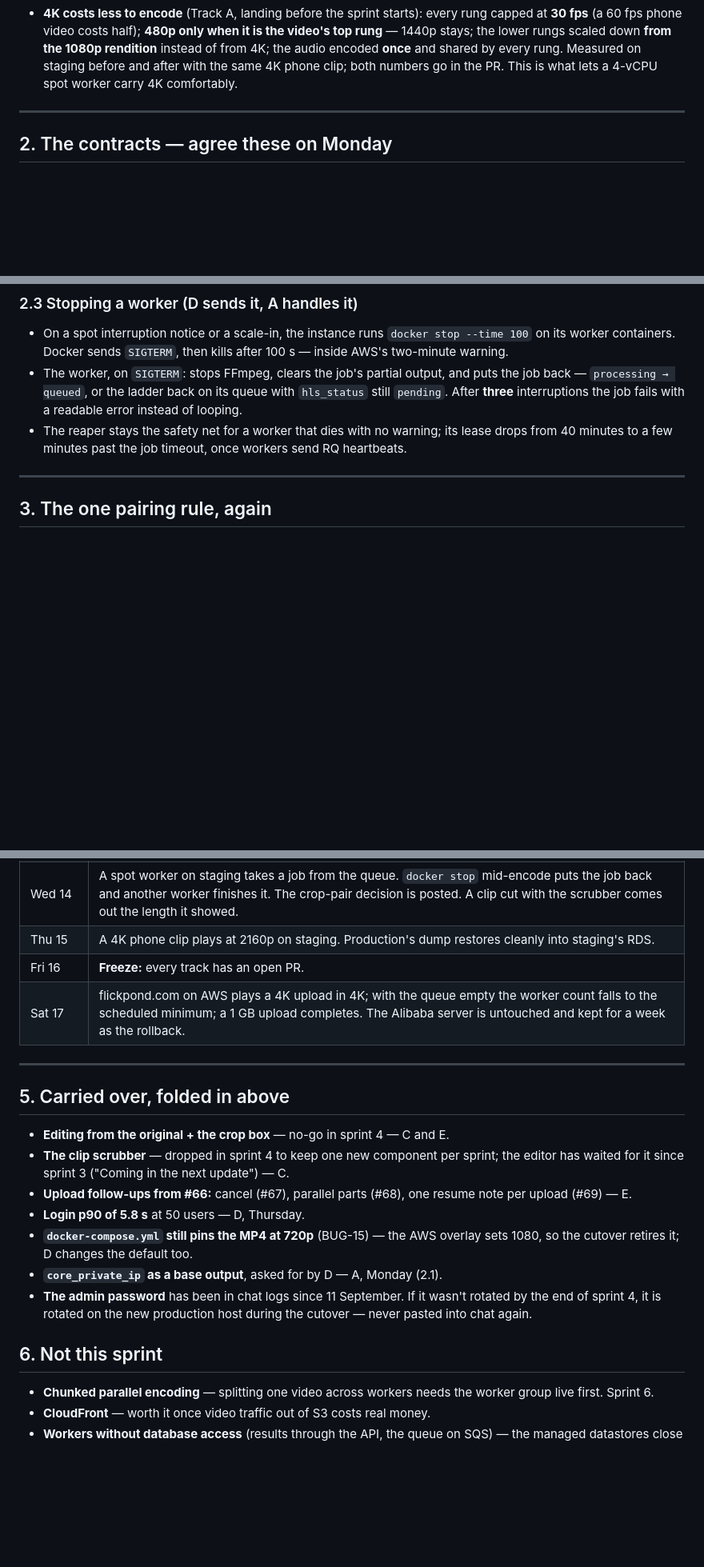
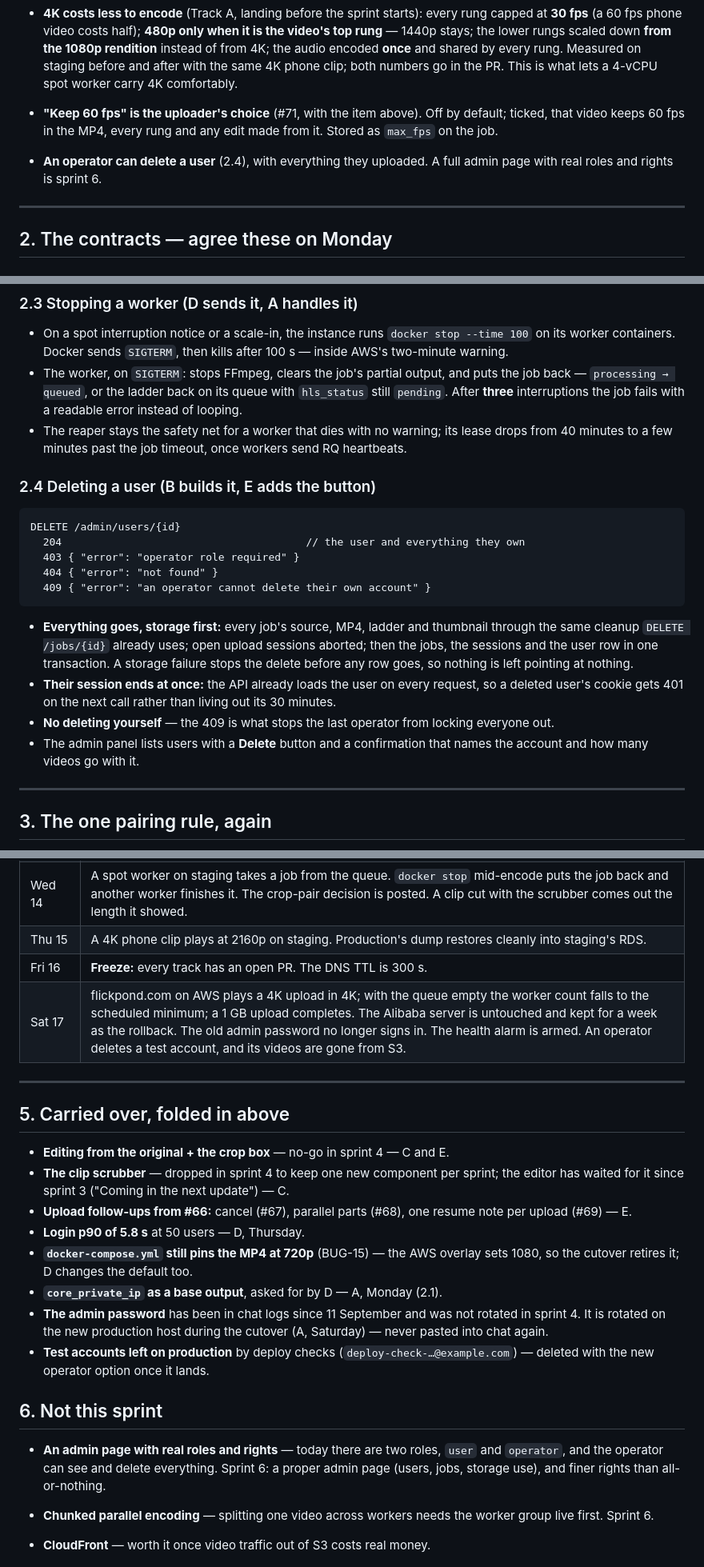
Before and after one commit to Flickpond/Media_player, a Markdown page: docs/sprint5-plan.md, 3 parts joined by grey strips. Shown at 80% size. Rendered like a GitHub page; blank space fills up the shorter version.

Commit message:
Fill the sprint 5 gaps: DNS at Spaceship, password rotation, delete user, monitoring, budget, 60 fps
Adds contract 2.4 (operators delete a user and everything they own) for B and E; Ibrahim lowers the DNS TTL at Spaceship on Friday and switches the record on Saturday; the admin password is rotated at the cutover; D arms a production health alarm; a budget alert; CLAUDE.md's deployment section after the move; the Keep 60 fps option. An admin page with real roles and rights is recorded for sprint 6.

````diff
--- a/docs/sprint5-plan.md
+++ b/docs/sprint5-plan.md
@@ -68,6 +68,11 @@ on the current server — it already runs everything sprint 4 shipped.
   audio encoded **once** and shared by every rung. Measured on staging
   before and after with the same 4K phone clip; both numbers go in the PR.
   This is what lets a 4-vCPU spot worker carry 4K comfortably.
+- **"Keep 60 fps" is the uploader's choice** (#71, with the item above). Off
+  by default; ticked, that video keeps 60 fps in the MP4, every rung and any
+  edit made from it. Stored as `max_fps` on the job.
+- **An operator can delete a user** (2.4), with everything they uploaded. A
+  full admin page with real roles and rights is sprint 6.
 
 ---
 
@@ -137,6 +142,29 @@ POST /jobs/{id}/edit
   lease drops from 40 minutes to a few minutes past the job timeout, once
   workers send RQ heartbeats.
 
+### 2.4 Deleting a user (B builds it, E adds the button)
+
+```
+DELETE /admin/users/{id}
+  204                                       // the user and everything they own
+  403 { "error": "operator role required" }
+  404 { "error": "not found" }
+  409 { "error": "an operator cannot delete their own account" }
+```
+
+- **Everything goes, storage first:** every job's source, MP4, ladder and
+  thumbnail through the same cleanup `DELETE /jobs/{id}` already uses; open
+  upload sessions aborted; then the jobs, the sessions and the user row in
+  one transaction. A storage failure stops the delete before any row goes,
+  so nothing is left pointing at nothing.
+- **Their session ends at once:** the API already loads the user on every
+  request, so a deleted user's cookie gets 401 on the next call rather than
+  living out its 30 minutes.
+- **No deleting yourself** — the 409 is what stops the last operator from
+  locking everyone out.
+- The admin panel lists users with a **Delete** button and a confirmation
+  that names the account and how many videos go with it.
+
 ---
 
 ## 3. The one pairing rule, again
@@ -183,8 +213,8 @@ and merges that evening. Small daily PRs, not one branch that lands on Friday.
 | Tue 13 | Staging has RDS and ElastiCache, unreachable from outside AWS (tested, not assumed). The review note is posted. |
 | Wed 14 | A spot worker on staging takes a job from the queue. `docker stop` mid-encode puts the job back and another worker finishes it. The crop-pair decision is posted. A clip cut with the scrubber comes out the length it showed. |
 | Thu 15 | A 4K phone clip plays at 2160p on staging. Production's dump restores cleanly into staging's RDS. |
-| Fri 16 | **Freeze:** every track has an open PR. |
-| Sat 17 | flickpond.com on AWS plays a 4K upload in 4K; with the queue empty the worker count falls to the scheduled minimum; a 1 GB upload completes. The Alibaba server is untouched and kept for a week as the rollback. |
+| Fri 16 | **Freeze:** every track has an open PR. The DNS TTL is 300 s. |
+| Sat 17 | flickpond.com on AWS plays a 4K upload in 4K; with the queue empty the worker count falls to the scheduled minimum; a 1 GB upload completes. The Alibaba server is untouched and kept for a week as the rollback. The old admin password no longer signs in. The health alarm is armed. An operator deletes a test account, and its videos are gone from S3. |
 
 ---
 
@@ -200,11 +230,19 @@ and merges that evening. Small daily PRs, not one branch that lands on Friday.
 - **`docker-compose.yml` still pins the MP4 at 720p** (BUG-15) — the AWS
   overlay sets 1080, so the cutover retires it; D changes the default too.
 - **`core_private_ip` as a base output**, asked for by D — A, Monday (2.1).
-- **The admin password** has been in chat logs since 11 September. If it
-  wasn't rotated by the end of sprint 4, it is rotated on the new production
-  host during the cutover — never pasted into chat again.
+- **The admin password** has been in chat logs since 11 September and was
+  not rotated in sprint 4. It is rotated on the new production host during
+  the cutover (A, Saturday) — never pasted into chat again.
+- **Test accounts left on production** by deploy checks
+  (`deploy-check-…@example.com`) — deleted with the new operator option once
+  it lands.
 
 ## 6. Not this sprint
+
+- **An admin page with real roles and rights** — today there are two roles,
+  `user` and `operator`, and the operator can see and delete everything.
+  Sprint 6: a proper admin page (users, jobs, storage use), and finer rights
+  than all-or-nothing.
 
 - **Chunked parallel encoding** — splitting one video across workers needs
   the worker group live first. Sprint 6.
````
Also changed, not shown: other parts of docs/sprint5-plan.md (+8 -6 lines).
